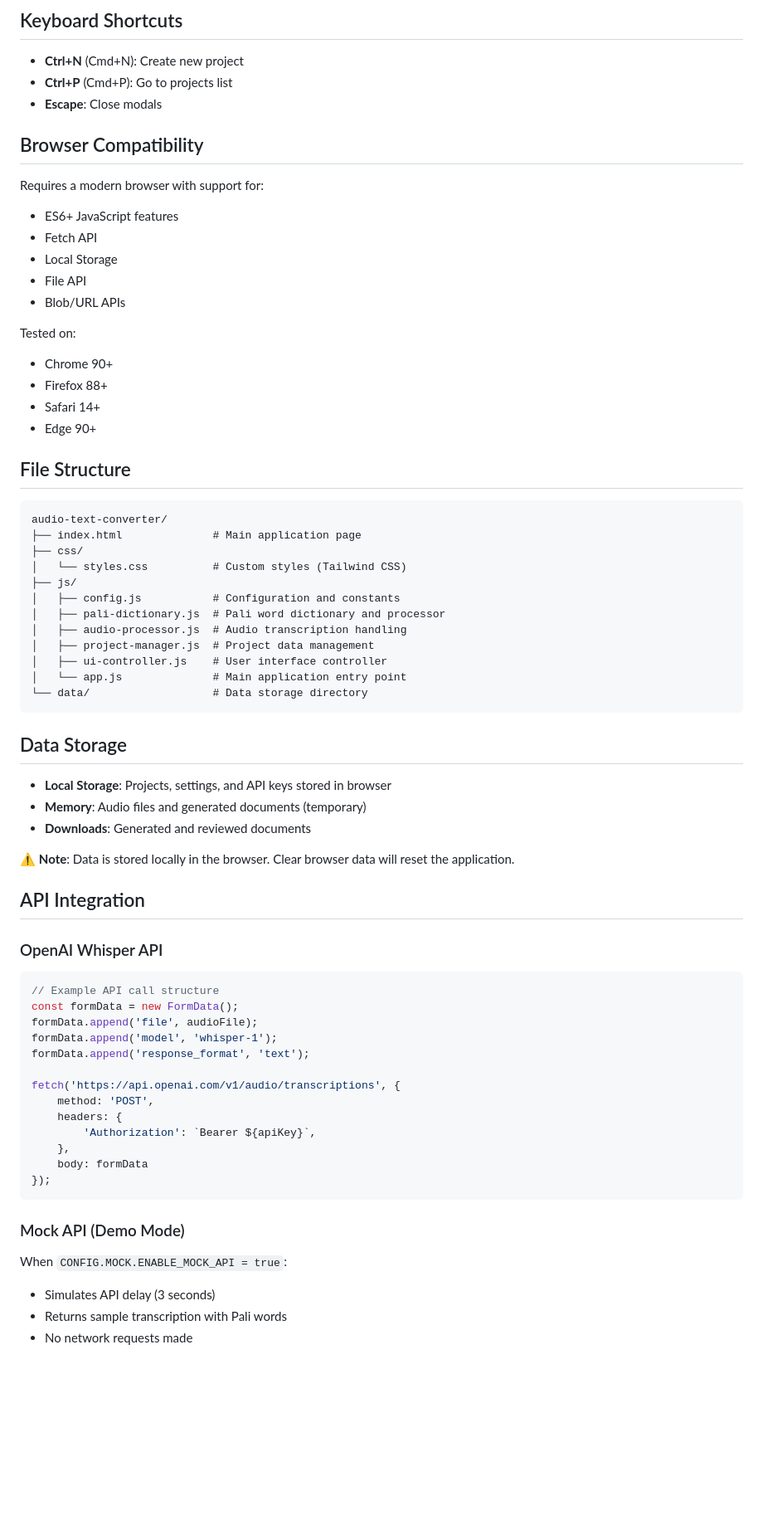
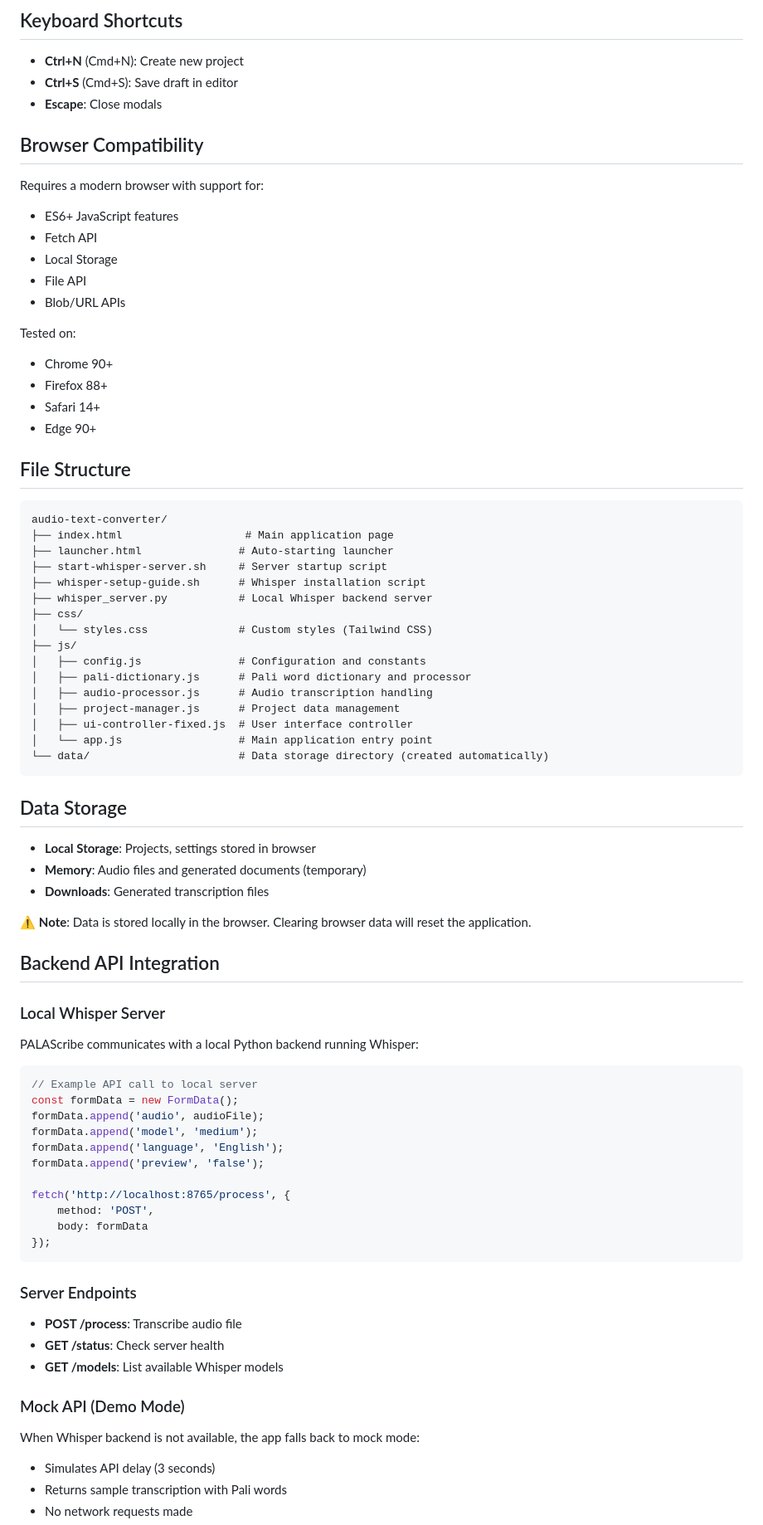
Before and after one commit to palasangha/PALAScribe, a Markdown page: README.md, the part around one of its changes. Shown at 83% size. GitHub-like rendering; blank space fills up the shorter version.

````diff
--- a/README.md
+++ b/README.md
@@ -109,12 +232,13 @@ Recognized Pali words are automatically highlighted in the transcription.
 ## Keyboard Shortcuts
 
 - **Ctrl+N** (Cmd+N): Create new project
-- **Ctrl+P** (Cmd+P): Go to projects list
+- **Ctrl+S** (Cmd+S): Save draft in editor
 - **Escape**: Close modals
 
 ## Browser Compatibility
 
 Requires a modern browser with support for:
+
 - ES6+ JavaScript features
 - Fetch API
 - Local Storage
@@ -122,6 +246,7 @@ Requires a modern browser with support for:
 - Blob/URL APIs
 
 Tested on:
+
 - Chrome 90+
 - Firefox 88+
 - Safari 14+
@@ -129,52 +254,63 @@ Tested on:
 
 ## File Structure
 
-```
+```text
 audio-text-converter/
-├── index.html              # Main application page
+├── index.html                   # Main application page
+├── launcher.html               # Auto-starting launcher
+├── start-whisper-server.sh     # Server startup script
+├── whisper-setup-guide.sh      # Whisper installation script
+├── whisper_server.py           # Local Whisper backend server
 ├── css/
-│   └── styles.css          # Custom styles (Tailwind CSS)
+│   └── styles.css              # Custom styles (Tailwind CSS)
 ├── js/
-│   ├── config.js           # Configuration and constants
-│   ├── pali-dictionary.js  # Pali word dictionary and processor
-│   ├── audio-processor.js  # Audio transcription handling
-│   ├── project-manager.js  # Project data management
-│   ├── ui-controller.js    # User interface controller
-│   └── app.js              # Main application entry point
-└── data/                   # Data storage directory
+│   ├── config.js               # Configuration and constants
+│   ├── pali-dictionary.js      # Pali word dictionary and processor
+│   ├── audio-processor.js      # Audio transcription handling
+│   ├── project-manager.js      # Project data management
+│   ├── ui-controller-fixed.js  # User interface controller
+│   └── app.js                  # Main application entry point
+└── data/                       # Data storage directory (created automatically)
 ```
 
 ## Data Storage
 
-- **Local Storage**: Projects, settings, and API keys stored in browser
+- **Local Storage**: Projects, settings stored in browser
 - **Memory**: Audio files and generated documents (temporary)
-- **Downloads**: Generated and reviewed documents
+- **Downloads**: Generated transcription files
 
-⚠️ **Note**: Data is stored locally in the browser. Clear browser data will reset the application.
+⚠️ **Note**: Data is stored locally in the browser. Clearing browser data will reset the application.
 
-## API Integration
+## Backend API Integration
 
-### OpenAI Whisper API
+### Local Whisper Server
+
+PALAScribe communicates with a local Python backend running Whisper:
 
 ```javascript
-// Example API call structure
+// Example API call to local server
 const formData = new FormData();
-formData.append('file', audioFile);
-formData.append('model', 'whisper-1');
-formData.append('response_format', 'text');
+formData.append('audio', audioFile);
+formData.append('model', 'medium');
+formData.append('language', 'English');
+formData.append('preview', 'false');
 
-fetch('https://api.openai.com/v1/audio/transcriptions', {
+fetch('http://localhost:8765/process', {
     method: 'POST',
-    headers: {
-        'Authorization': `Bearer ${apiKey}`,
-    },
     body: formData
 });
 ```
 
+### Server Endpoints
+
+- **POST /process**: Transcribe audio file
+- **GET /status**: Check server health
+- **GET /models**: List available Whisper models
+
 ### Mock API (Demo Mode)
 
-When `CONFIG.MOCK.ENABLE_MOCK_API = true`:
+When Whisper backend is not available, the app falls back to mock mode:
+
 - Simulates API delay (3 seconds)
 - Returns sample transcription with Pali words
 - No network requests made
````
Also changed, not shown: other parts of README.md (+222 -72 lines).
